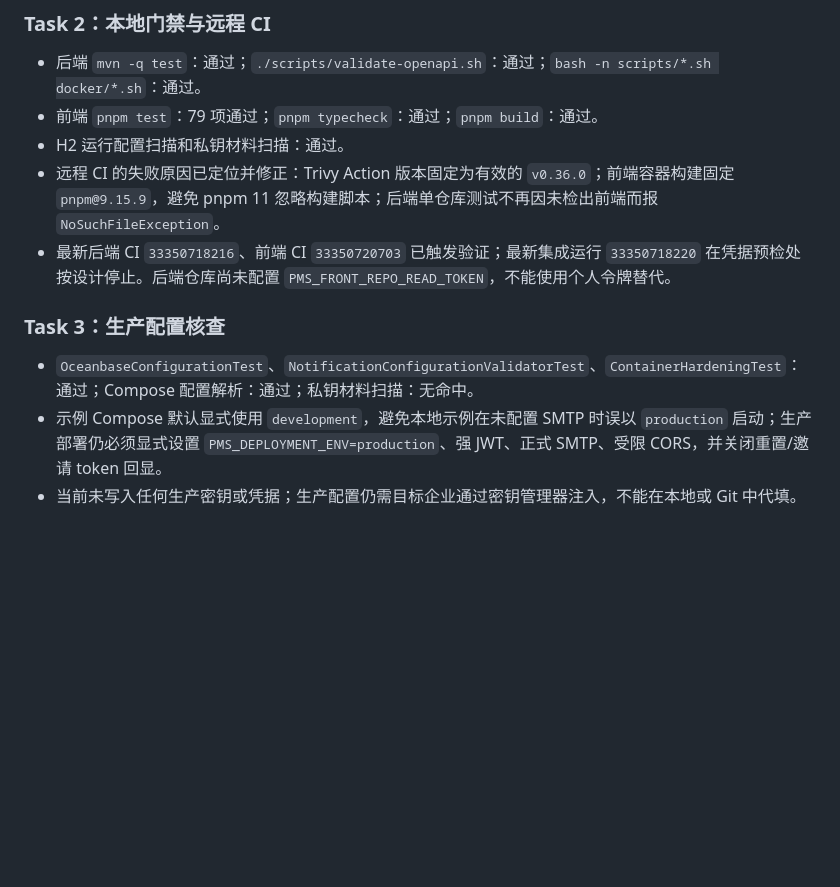
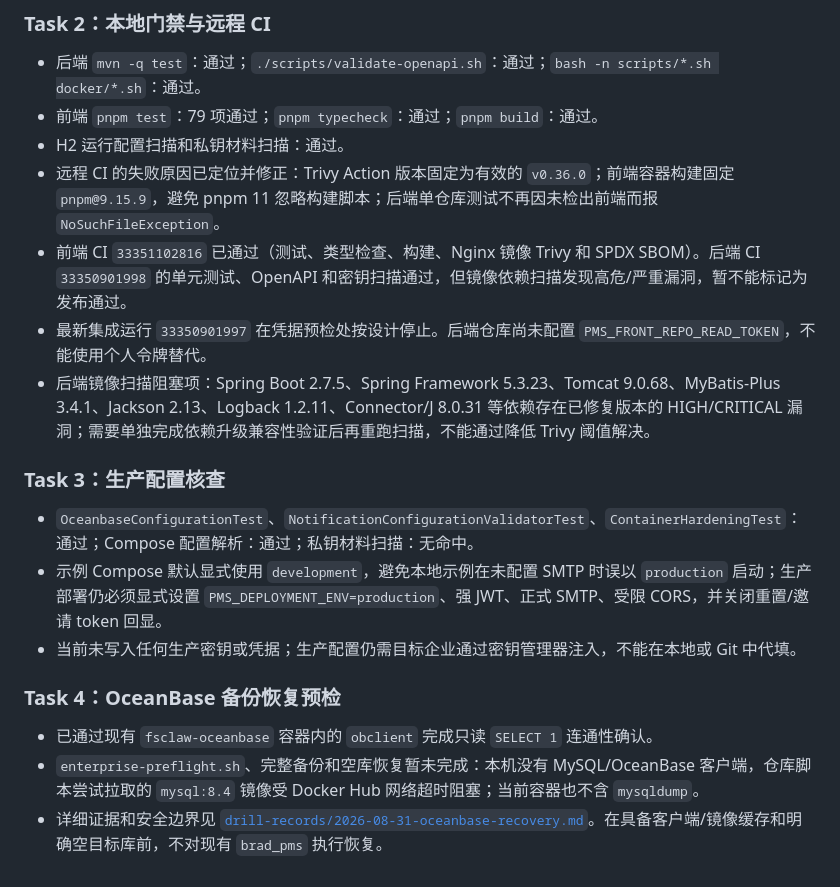
Before and after one commit to xiebinJava/pms-backend, a Markdown page: docs/operations/infrastructure-status.md, the part around the change. Drawn GitHub-style; blank space fills up the shorter version.

Commit message:
docs: record release blockers and recovery preflight

```diff
--- a/docs/operations/infrastructure-status.md
+++ b/docs/operations/infrastructure-status.md
@@ -72,10 +72,18 @@
 - 前端 `pnpm test`：79 项通过；`pnpm typecheck`：通过；`pnpm build`：通过。
 - H2 运行配置扫描和私钥材料扫描：通过。
 - 远程 CI 的失败原因已定位并修正：Trivy Action 版本固定为有效的 `v0.36.0`；前端容器构建固定 `pnpm@9.15.9`，避免 pnpm 11 忽略构建脚本；后端单仓库测试不再因未检出前端而报 `NoSuchFileException`。
-- 最新后端 CI `33350718216`、前端 CI `33350720703` 已触发验证；最新集成运行 `33350718220` 在凭据预检处按设计停止。后端仓库尚未配置 `PMS_FRONT_REPO_READ_TOKEN`，不能使用个人令牌替代。
+- 前端 CI `33351102816` 已通过（测试、类型检查、构建、Nginx 镜像 Trivy 和 SPDX SBOM）。后端 CI `33350901998` 的单元测试、OpenAPI 和密钥扫描通过，但镜像依赖扫描发现高危/严重漏洞，暂不能标记为发布通过。
+- 最新集成运行 `33350901997` 在凭据预检处按设计停止。后端仓库尚未配置 `PMS_FRONT_REPO_READ_TOKEN`，不能使用个人令牌替代。
+- 后端镜像扫描阻塞项：Spring Boot 2.7.5、Spring Framework 5.3.23、Tomcat 9.0.68、MyBatis-Plus 3.4.1、Jackson 2.13、Logback 1.2.11、Connector/J 8.0.31 等依赖存在已修复版本的 HIGH/CRITICAL 漏洞；需要单独完成依赖升级兼容性验证后再重跑扫描，不能通过降低 Trivy 阈值解决。
 
 ### Task 3：生产配置核查
 
 - `OceanbaseConfigurationTest`、`NotificationConfigurationValidatorTest`、`ContainerHardeningTest`：通过；Compose 配置解析：通过；私钥材料扫描：无命中。
 - 示例 Compose 默认显式使用 `development`，避免本地示例在未配置 SMTP 时误以 `production` 启动；生产部署仍必须显式设置 `PMS_DEPLOYMENT_ENV=production`、强 JWT、正式 SMTP、受限 CORS，并关闭重置/邀请 token 回显。
 - 当前未写入任何生产密钥或凭据；生产配置仍需目标企业通过密钥管理器注入，不能在本地或 Git 中代填。
+
+### Task 4：OceanBase 备份恢复预检
+
+- 已通过现有 `fsclaw-oceanbase` 容器内的 `obclient` 完成只读 `SELECT 1` 连通性确认。
+- `enterprise-preflight.sh`、完整备份和空库恢复暂未完成：本机没有 MySQL/OceanBase 客户端，仓库脚本尝试拉取的 `mysql:8.4` 镜像受 Docker Hub 网络超时阻塞；当前容器也不含 `mysqldump`。
+- 详细证据和安全边界见 [`drill-records/2026-08-31-oceanbase-recovery.md`](drill-records/2026-08-31-oceanbase-recovery.md)。在具备客户端/镜像缓存和明确空目标库前，不对现有 `brad_pms` 执行恢复。
```
Also changed, not shown: 1 other file.
